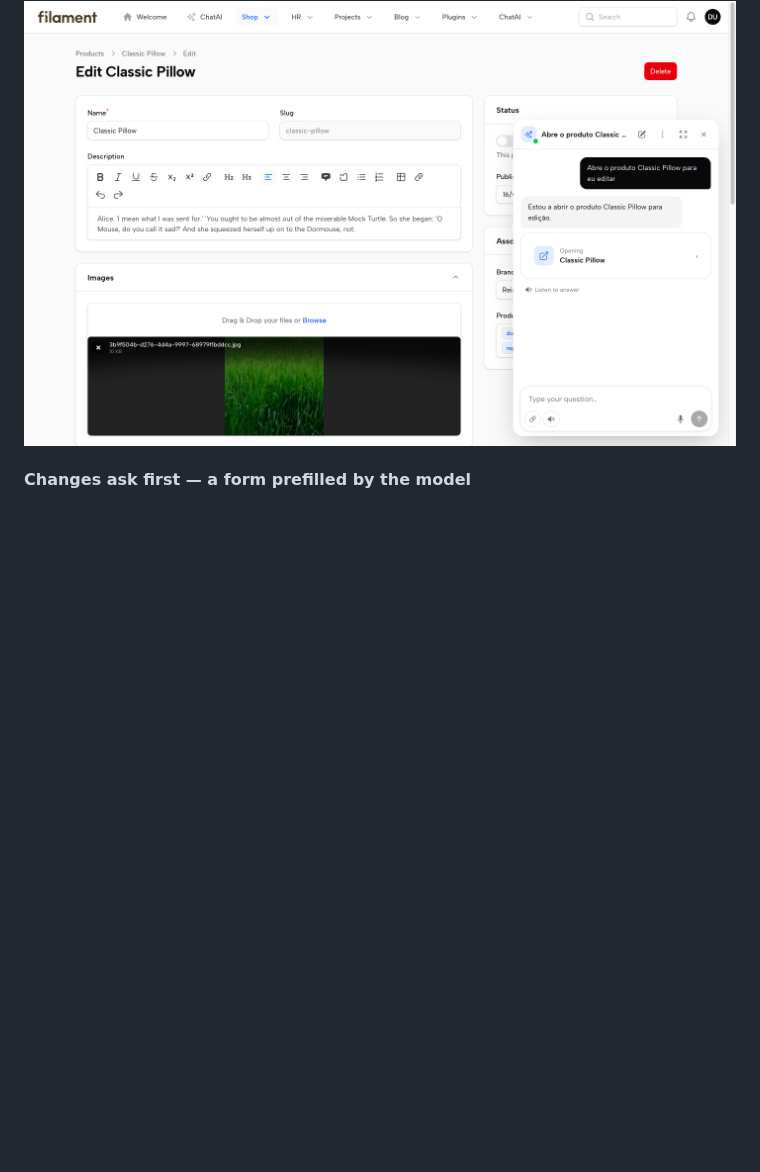
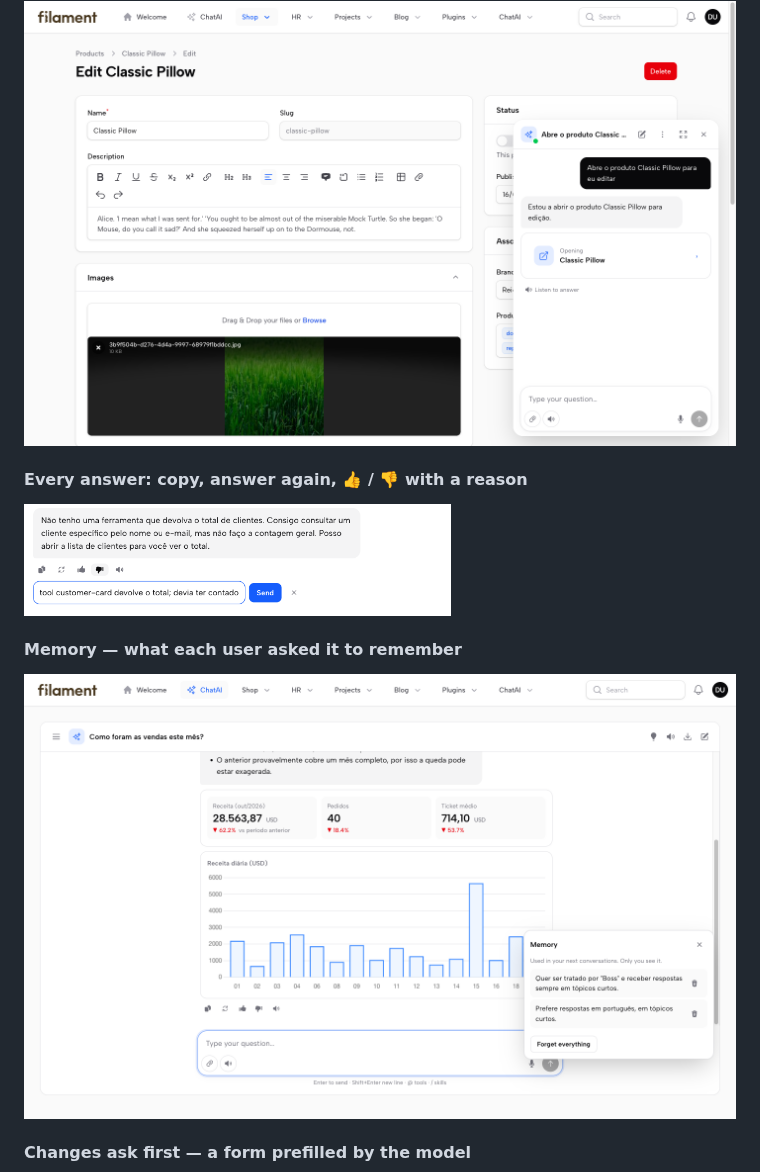
Before and after one commit to anselmocossa/filament-chatai, a Markdown page: README.md, the part around one of its changes. Rendered like a GitHub page; pictures changed too: art/screenshots/answer-controls.png (added), art/screenshots/memory.png (added); blank space fills up the shorter version.

Commit message:
README: screenshots of answer controls, memory, starters and the finished agent bar

```diff
--- a/README.md
+++ b/README.md
@@ -56,6 +64,14 @@
 #### Opens pages and records for the user
 
 <img src="art/screenshots/navigate.png" alt="The assistant opening a product for editing" width="100%">
+
+#### Every answer: copy, answer again, 👍 / 👎 with a reason
+
+<img src="art/screenshots/answer-controls.png" alt="Answer controls and a not-helpful reason" width="60%">
+
+#### Memory — what each user asked it to remember
+
+<img src="art/screenshots/memory.png" alt="Memory panel" width="100%">
 
 #### Changes ask first — a form prefilled by the model
 
```
Also changed, not shown: other parts of README.md (+8 -0 lines), art/screenshots/agent-done.png (added), art/screenshots/starters.png (added).
